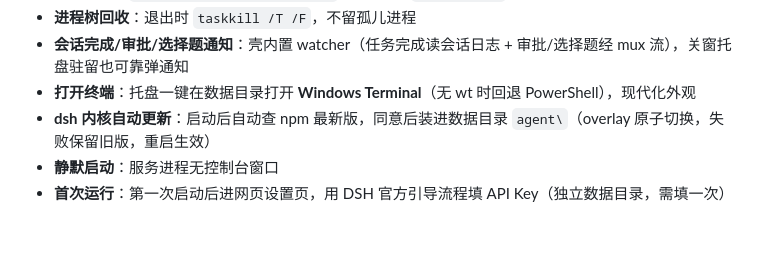
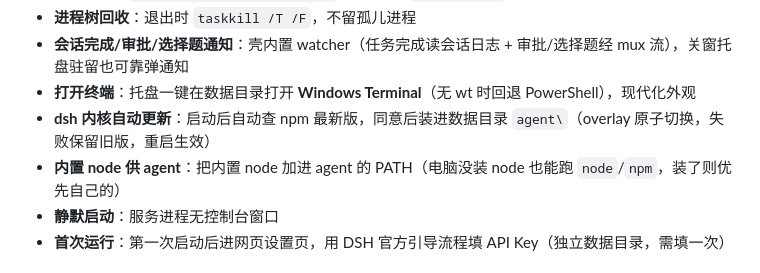
Before and after one commit to JackJackXu/dsh-lite, a Markdown page: README.md, the part around the change. Rendered like a GitHub page; blank space fills up the shorter version.

Commit message:
docs: bundled node for agent

```diff
--- a/README.md
+++ b/README.md
@@ -30,6 +30,7 @@ DSH 官方插件系统实现，与壳完全解耦。
 - **会话完成/审批/选择题通知**：壳内置 watcher（任务完成读会话日志 + 审批/选择题经 mux 流），关窗托盘驻留也可靠弹通知
 - **打开终端**：托盘一键在数据目录打开 **Windows Terminal**（无 wt 时回退 PowerShell），现代化外观
 - **dsh 内核自动更新**：启动后自动查 npm 最新版，同意后装进数据目录 `agent\`（overlay 原子切换，失败保留旧版，重启生效）
+- **内置 node 供 agent**：把内置 node 加进 agent 的 PATH（电脑没装 node 也能跑 `node`/`npm`，装了则优先自己的）
 - **静默启动**：服务进程无控制台窗口
 - **首次运行**：第一次启动后进网页设置页，用 DSH 官方引导流程填 API Key（独立数据目录，需填一次）
 
```
